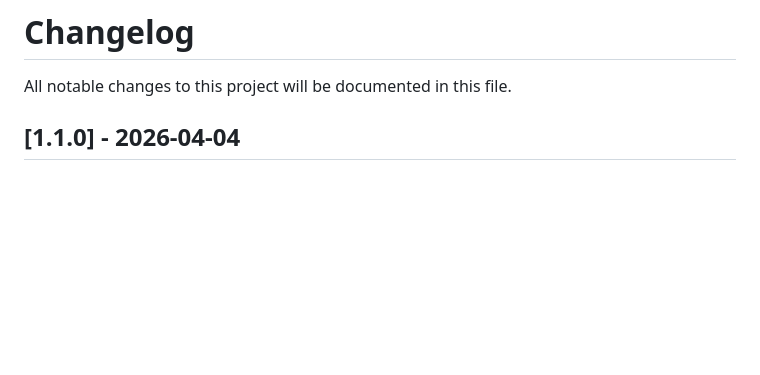
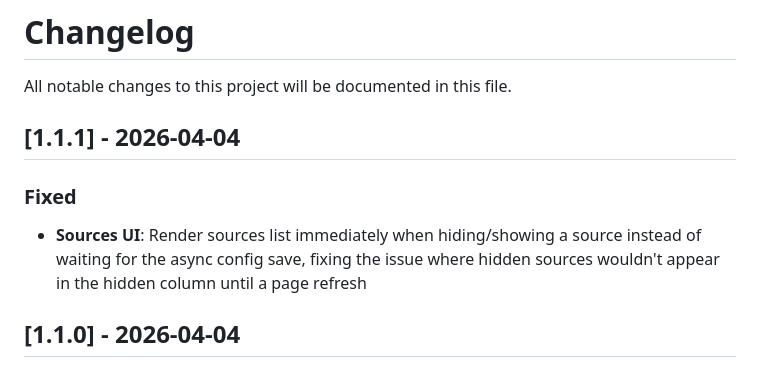
Before and after one commit to mp-consulting/homebridge-philips-ambilight-tv, a Markdown page: CHANGELOG.md, the part around the change. Drawn GitHub-style; blank space fills up the shorter version.

Commit message:
docs: add v1.1.1 changelog entry

```diff
--- a/CHANGELOG.md
+++ b/CHANGELOG.md
@@ -1,6 +1,12 @@
 # Changelog
 
 All notable changes to this project will be documented in this file.
+
+## [1.1.1] - 2026-04-04
+
+### Fixed
+
+- **Sources UI**: Render sources list immediately when hiding/showing a source instead of waiting for the async config save, fixing the issue where hidden sources wouldn't appear in the hidden column until a page refresh
 
 ## [1.1.0] - 2026-04-04
 
```
